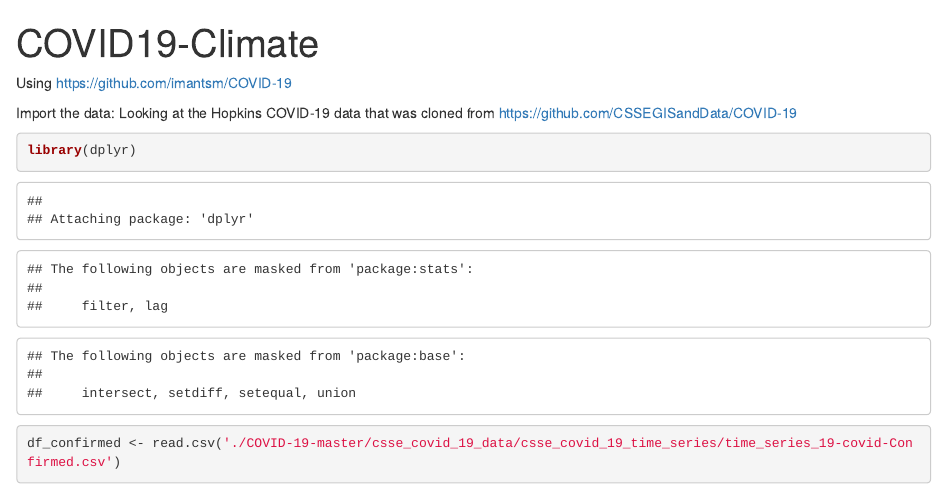
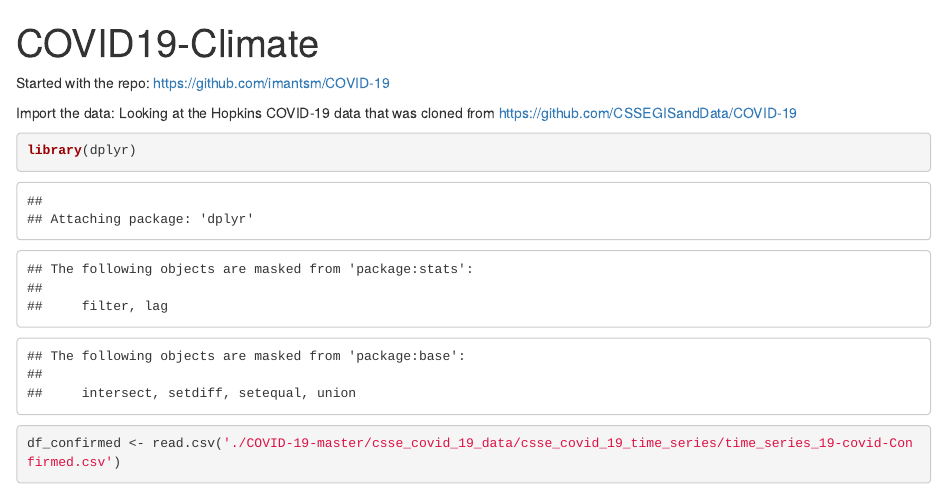
Before and after one commit to jelsner/covid-climate, an R Markdown document (covid-climate.Rmd): the page in a window 1100 px wide, from its top. Rendered offline with R 4.5, knitr and Pandoc, with nearby package versions; some code elsewhere in the file could not run offline.

Commit message:
Import the data

```diff
--- a/covid-climate.Rmd
+++ b/covid-climate.Rmd
@@ -3,7 +3,7 @@ title: "COVID19-Climate"
 output: html_document
 ---
 
-Using https://github.com/imantsm/COVID-19
+Started with the repo: https://github.com/imantsm/COVID-19
 
 Import the data: Looking at the Hopkins COVID-19 data that was cloned from https://github.com/CSSEGISandData/COVID-19
 
```
